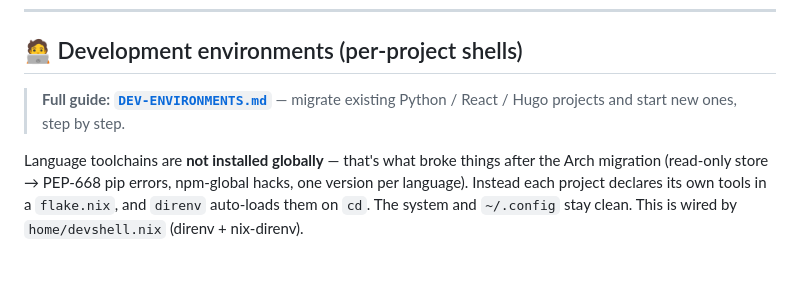
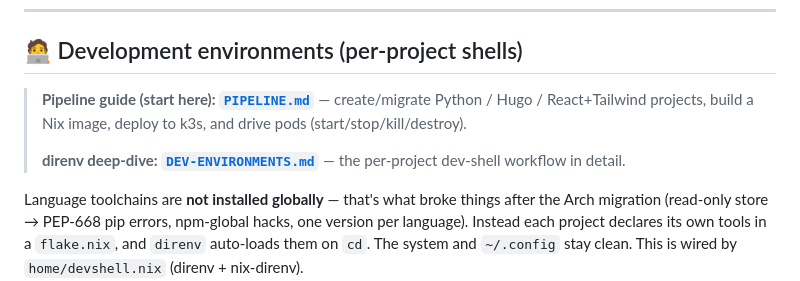
Before and after one commit to ngeran/omni-dots, a Markdown page: README.md, the part around the change. Drawn GitHub-style; blank space fills up the shorter version.

Commit message:
pipeline

```diff
--- a/README.md
+++ b/README.md
@@ -118,7 +118,9 @@ git push
 
 ## 🧑‍💻 Development environments (per-project shells)
 
-> **Full guide: [`DEV-ENVIRONMENTS.md`](DEV-ENVIRONMENTS.md)** — migrate existing Python / React / Hugo projects and start new ones, step by step.
+> **Pipeline guide (start here): [`PIPELINE.md`](PIPELINE.md)** — create/migrate Python / Hugo / React+Tailwind projects, build a Nix image, deploy to k3s, and drive pods (start/stop/kill/destroy).
+>
+> **direnv deep-dive: [`DEV-ENVIRONMENTS.md`](DEV-ENVIRONMENTS.md)** — the per-project dev-shell workflow in detail.
 
 Language toolchains are **not installed globally** — that's what broke things after the Arch migration (read-only store → PEP-668 pip errors, npm-global hacks, one version per language). Instead each project declares its own tools in a `flake.nix`, and `direnv` auto-loads them on `cd`. The system and `~/.config` stay clean. This is wired by `home/devshell.nix` (direnv + nix-direnv).
 
```
Also changed, not shown: PIPELINE.md (added, +512 -0 lines).
